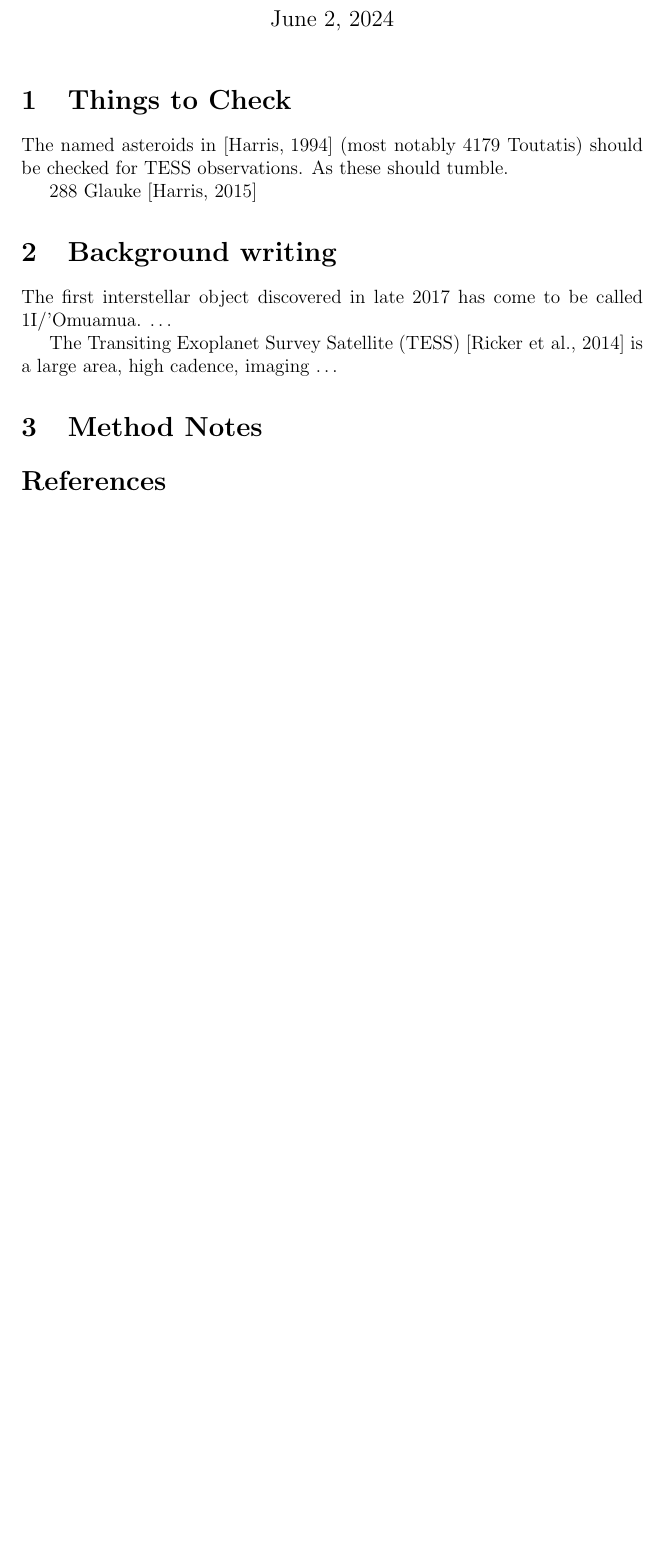
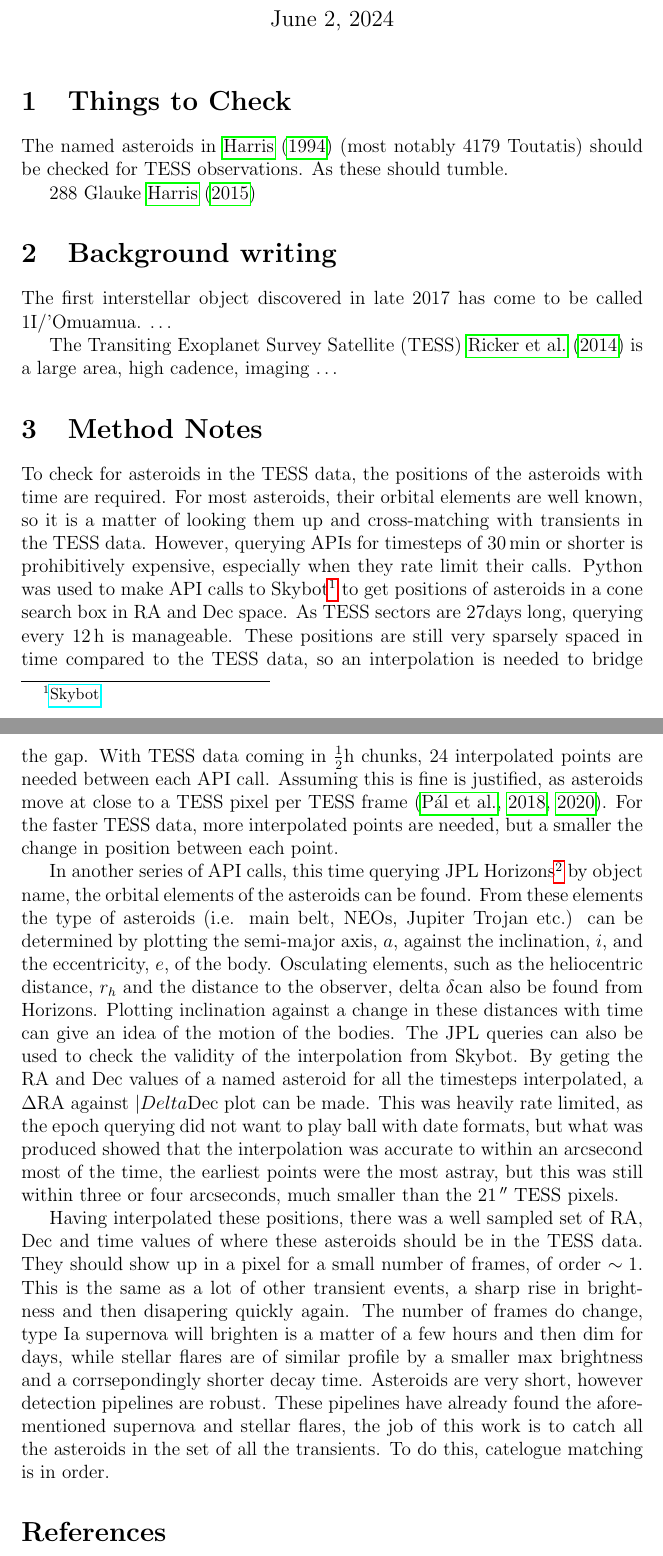
Before and after one commit to ble61/ASTR480, a LaTeX document (Notes/Notes.tex): part of page 1 of 2 before the commit and two parts of pages 1 and 2 of 3 after it, the two joined at a grey line, cut so that both start at the same text, the shorter picture padded with empty space. Compiled offline with pdfLaTeX.

Commit message:
some writing

```diff
--- a/Notes/Notes.tex
+++ b/Notes/Notes.tex
@@ -1,5 +1,8 @@
 \documentclass[12pt]{article}
-\usepackage{}
+\usepackage{siunitx, natbib, hyperref,graphicx}
+
+\DeclareSIUnit{\arcsec}{''}
+
 \title{A480 Notes}
 \author{Brayden Leicester}
 \begin{document}
@@ -20,6 +23,44 @@ The Transiting Exoplanet Survey Satellite (TESS) \cite{Ricker2014} is a large ar
 
 \section{Method Notes}
 
+%*Pos gathering
+To check for asteroids in the TESS data, the positions of the asteroids with time are required.
+For most asteroids, their orbital elements are well known, so it is a matter of looking them up and cross-matching with transients in the TESS data.
+However, querying APIs for timesteps of \qty{30}{\min} or shorter is
+prohibitively expensive, especially when they rate limit their calls.
+Python was used to make API calls to {Skybot}\footnote{\href{https://vo.imcce.fr/webservices/skybot/}{Skybot}} to get positions of asteroids in a cone search box in RA and Dec space.
+As TESS sectors are 27%?Check
+days long, querying every \qty{12}{\hour} is manageable.
+These positions are still very sparsely spaced in time compared to the TESS data, so an interpolation is needed to bridge the gap.
+With TESS data coming in $\frac12\unit{\hour}$ chunks, 24 interpolated points are needed between each API call.
+Assuming this is fine is justified, as asteroids move at close to a TESS pixel per TESS frame \citep{Pal2018,Pal2020}.
+For the faster TESS data, more interpolated points are needed, but a smaller the change in position between each point.
+
+
+In another series of API calls, this time querying {JPL Horizons}\footnote{\href{https://ssd.jpl.nasa.gov/horizons/}{JPL Horizons}} by object name, the orbital elements of the asteroids can be found.
+From these elements the type of asteroids (i.e. main belt, NEOs, Jupiter Trojan etc.) can be determined by plotting the semi-major axis, $a$, against the inclination, $i$, and the eccentricity, $e$, of the body.
+Osculating elements, such as the heliocentric distance, $r_h$ and the distance to the observer, delta $\delta$%?check
+can also be found from Horizons.
+Plotting inclination against a change in these distances with time can give an idea of the motion of the bodies.
+The JPL queries can also be used to check the validity of the interpolation from Skybot.
+By geting the RA and Dec values of a named asteroid for all the timesteps interpolated, a $\Delta$RA against $|Delta$Dec plot can be made.
+This was heavily rate limited, as the epoch querying did not want to play ball with date formats, but what was produced showed that the interpolation was accurate to within an arcsecond most of the time, the earliest points were the most astray, but this was still within three or four arcseconds, much smaller than the \qty{21}{\arcsec} TESS pixels.
+
+%*Interpolation
+
+%*Cross matching
+Having interpolated these positions, there was a well sampled set of RA, Dec and time values of where these asteroids should be in the TESS data.
+They should show up in a pixel for a small number of frames, of order $\sim1$.
+This is the same as a lot of other transient events, a sharp rise in brightness and then disapering quickly again.
+The number of frames do change, type Ia supernova will brighten is a matter of a few hours and then dim for days, while stellar flares are of similar profile by a smaller max brightness and a corrsepondingly shorter decay time.
+Asteroids are very short, however detection pipelines are robust.
+These pipelines have already found the aforementioned supernova and stellar flares, the job of this work is to catch all the asteroids in the set of all the transients.
+To do this, catelogue matching is in order.
+
+
+
+%*Period fit
+
 
 \bibliographystyle{apalike}
 \bibliography{bibfile.bib}
```
Also changed, not shown: Notes/Notes.bbl, Notes/Notes.pdf, 7 other files.
